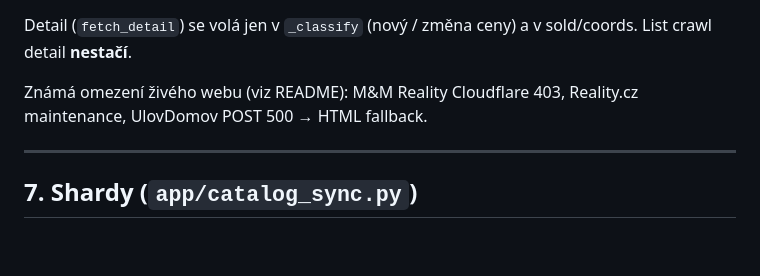
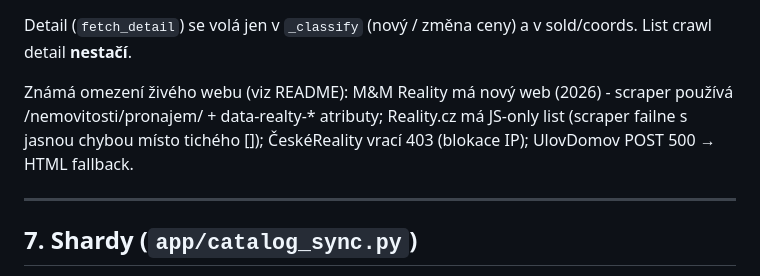
Before and after one commit to Freshsole/RealityScraper, a Markdown page: docs/scraping.md, the part around the change. Drawn GitHub-style; blank space fills up the shorter version.

Commit message:
Docs: aktualizace známých omezení portálů (M&M nový web, reality.cz JS-only, ceskereality 403)

```diff
--- a/docs/scraping.md
+++ b/docs/scraping.md
@@ -221,7 +221,7 @@ Sreality `fetch_page`:
 
 Detail (`fetch_detail`) se volá jen v `_classify` (nový / změna ceny) a v sold/coords. List crawl detail **nestačí**.
 
-Známá omezení živého webu (viz README): M&M Reality Cloudflare 403, Reality.cz maintenance, UlovDomov POST 500 → HTML fallback.
+Známá omezení živého webu (viz README): M&M Reality má nový web (2026) - scraper používá /nemovitosti/pronajem/ + data-realty-* atributy; Reality.cz má JS-only list (scraper failne s jasnou chybou místo tichého []); ČeskéReality vrací 403 (blokace IP); UlovDomov POST 500 → HTML fallback.
 
 ---
 
```
